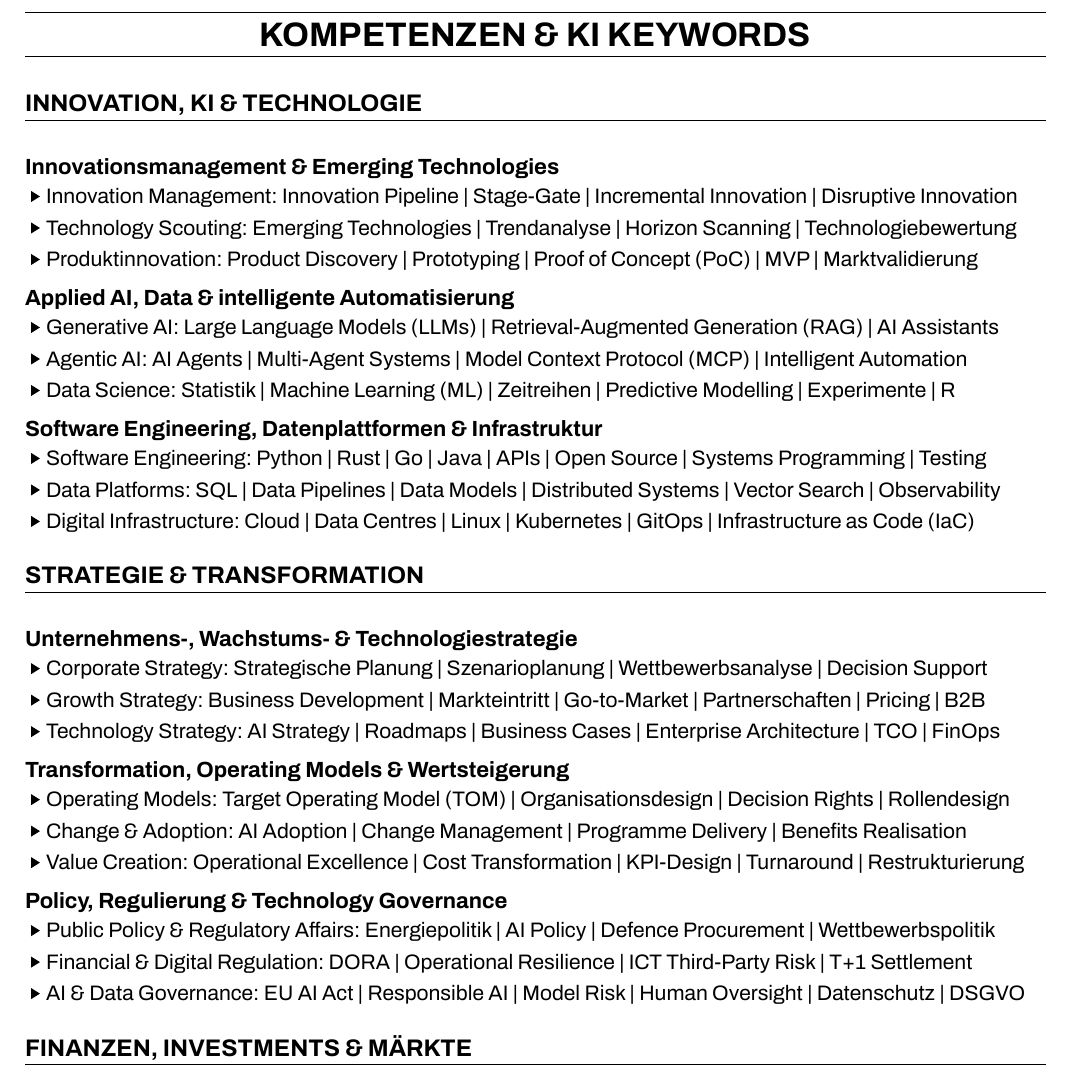
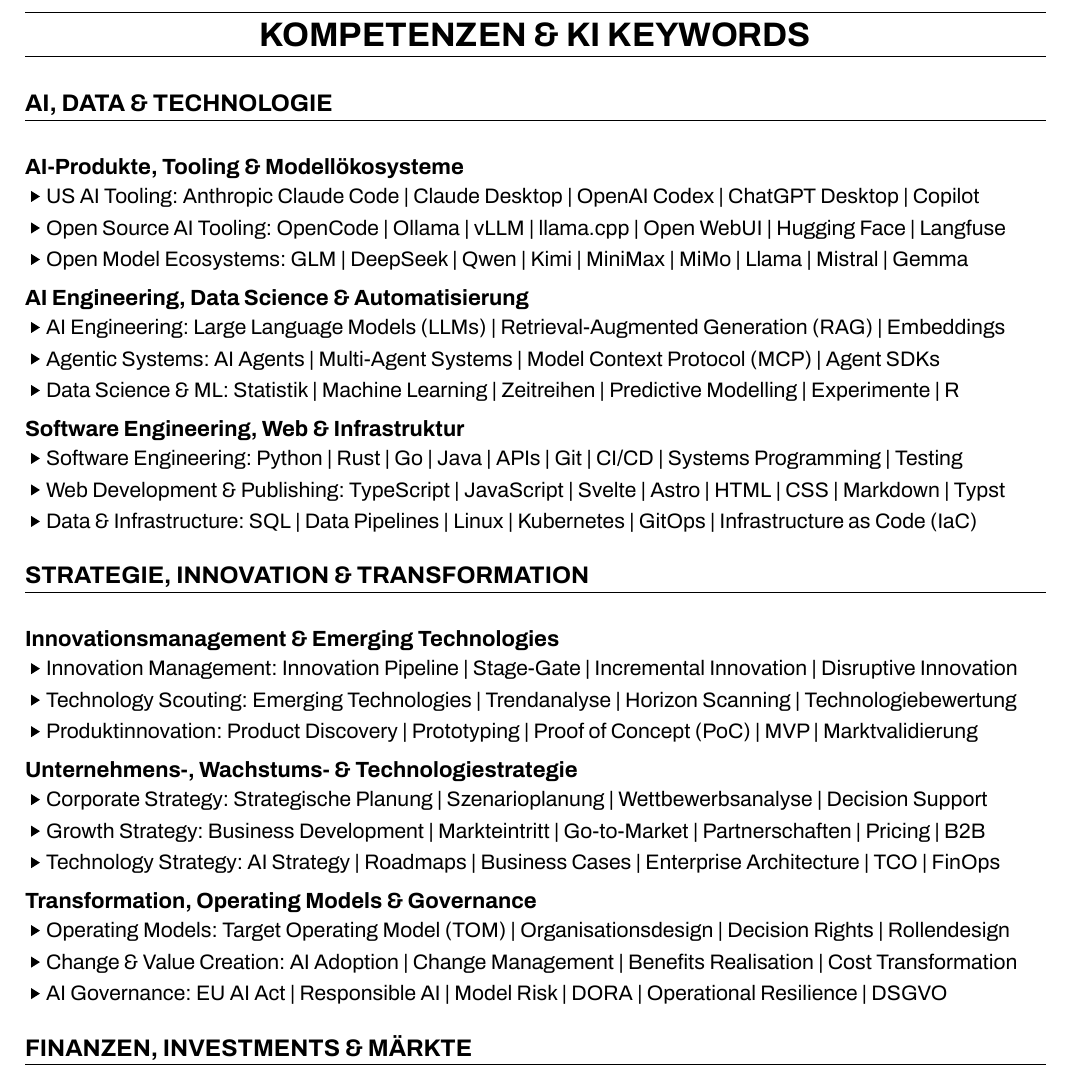
Before and after one commit to corbet-labs/ccvl, a Typst document (cvl/general/de-ch/cv.typ, which reads cvl/general/en-ch/cv.typ): part of page 4 of 4, cut so that both start at the same text. The pictures show the PDF file cvl/cv/output/de-ch/4pager/cv.pdf that the author committed with the source.

Commit message:
feat: sharpen AI-first capability taxonomy

```diff
--- a/cvl/general/de-ch/cv.typ
+++ b/cvl/general/de-ch/cv.typ
@@ -350,4 +350,15 @@
 
   #cv-superheading[Kompetenzen & KI Keywords]
   #block(breakable: false)[
-    #cv-spacious-heading[Innovation, KI & Technologie]
+    #cv-spacious-heading[AI, Data & Technologie]
+    // ccvl-competency: ai-products-tooling
+    #cv-h[AI-Produkte, Tooling & Modellökosysteme]
+    #v(7.35pt)
+    #cv-b[US AI Tooling: Anthropic Claude Code | Claude Desktop | OpenAI Codex | ChatGPT Desktop | Copilot]
+    #v(8.4pt)
+    #cv-b[Open Source AI Tooling: OpenCode | Ollama | vLLM | llama.cpp | Open WebUI | Hugging Face | Langfuse]
+    #v(8.4pt)
+    #cv-b[Open Model Ecosystems: GLM | DeepSeek | Qwen | Kimi | MiniMax | MiMo | Llama | Mistral | Gemma]
+    #cv-entry-gap()
+    // ccvl-competency: applied-ai-data
+    #cv-h[AI Engineering, Data Science & Automatisierung]
@@ -354,3 +368,16 @@
+    #cv-b[Agentic Systems: AI Agents | Multi-Agent Systems | Model Context Protocol (MCP) | Agent SDKs]
+    #v(8.4pt)
+    #cv-b[Data Science & ML: Statistik | Machine Learning | Zeitreihen | Predictive Modelling | Experimente | R]
+    #cv-entry-gap()
+    // ccvl-competency: software-infrastructure
+    #cv-h[Software Engineering, Web & Infrastruktur]
+    #v(7.35pt)
+    #cv-b[Software Engineering: Python | Rust | Go | Java | APIs | Git | CI/CD | Systems Programming | Testing]
+    #v(8.4pt)
+    #cv-b[Web Development & Publishing: TypeScript | JavaScript | Svelte | Astro | HTML | CSS | Markdown | Typst]
+    #v(8.4pt)
+    #cv-b[Data & Infrastructure: SQL | Data Pipelines | Linux | Kubernetes | GitOps | Infrastructure as Code (IaC)]
+    #cv-spacious-heading[Strategie, Innovation & Transformation]
     // ccvl-competency: innovation-management
     #cv-h[Innovationsmanagement & Emerging Technologies]
     #v(7.35pt)
@@ -360,24 +387,6 @@
     #v(8.4pt)
     #cv-b[Produktinnovation: Product Discovery | Prototyping | Proof of Concept (PoC) | MVP | Marktvalidierung]
     #cv-entry-gap()
-    // ccvl-competency: applied-ai-data
-    #cv-h[Applied AI, Data & intelligente Automatisierung]
-    #v(7.35pt)
-    #cv-b[Generative AI: Large Language Models (LLMs) | Retrieval-Augmented Generation (RAG) | AI Assistants]
-    #v(8.4pt)
-    #cv-b[Agentic AI: AI Agents | Multi-Agent Systems | Model Context Protocol (MCP) | Intelligent Automation]
-    #v(8.4pt)
-    #cv-b[Data Science: Statistik | Machine Learning (ML) | Zeitreihen | Predictive Modelling | Experimente | R]
-    #cv-entry-gap()
-    // ccvl-competency: software-infrastructure
-    #cv-h[Software Engineering, Datenplattformen & Infrastruktur]
-    #v(7.35pt)
-    #cv-b[Software Engineering: Python | Rust | Go | Java | APIs | Open Source | Systems Programming | Testing]
-    #v(8.4pt)
-    #cv-b[Data Platforms: SQL | Data Pipelines | Data Models | Distributed Systems | Vector Search | Observability]
-    #v(8.4pt)
-    #cv-b[Digital Infrastructure: Cloud | Data Centres | Linux | Kubernetes | GitOps | Infrastructure as Code (IaC)]
-    #cv-spacious-heading[Strategie & Transformation]
     // ccvl-competency: strategy
     #cv-h[Unternehmens-, Wachstums- & Technologiestrategie]
     #v(7.35pt)
@@ -387,23 +396,14 @@
     #v(8.4pt)
     #cv-b[Technology Strategy: AI Strategy | Roadmaps | Business Cases | Enterprise Architecture | TCO | FinOps]
     #cv-entry-gap()
-    // ccvl-competency: transformation
-    #cv-h[Transformation, Operating Models & Wertsteigerung]
+    // ccvl-competency: transformation-governance
+    #cv-h[Transformation, Operating Models & Governance]
     #v(7.35pt)
     #cv-b[Operating Models: Target Operating Model (TOM) | Organisationsdesign | Decision Rights | Rollendesign]
     #v(8.4pt)
-    #cv-b[Change & Adoption: AI Adoption | Change Management | Programme Delivery | Benefits Realisation]
+    #cv-b[Change & Value Creation: AI Adoption | Change Management | Benefits Realisation | Cost Transformation]
     #v(8.4pt)
-    #cv-b[Value Creation: Operational Excellence | Cost Transformation | KPI-Design | Turnaround | Restrukturierung]
-    #cv-entry-gap()
-    // ccvl-competency: governance
-    #cv-h[Policy, Regulierung & Technology Governance]
-    #v(7.35pt)
-    #cv-b[Public Policy & Regulatory Affairs: Energiepolitik | AI Policy | Defence Procurement | Wettbewerbspolitik]
-    #v(8.4pt)
-    #cv-b[Financial & Digital Regulation: DORA | Operational Resilience | ICT Third-Party Risk | T+1 Settlement]
-    #v(8.4pt)
-    #cv-b[AI & Data Governance: EU AI Act | Responsible AI | Model Risk | Human Oversight | Datenschutz | DSGVO]
+    #cv-b[AI Governance: EU AI Act | Responsible AI | Model Risk | DORA | Operational Resilience | DSGVO]
     #cv-spacious-heading[Finanzen, Investments & Märkte]
     // ccvl-competency: finance-ma
     #cv-h[Finance Transformation, Corporate Finance & M&A]
--- a/cvl/general/en-ch/cv.typ
+++ b/cvl/general/en-ch/cv.typ
@@ -350,4 +350,3 @@
 
   #cv-superheading[Capabilities & AI Keywords]
   #block(breakable: false)[
-    #cv-spacious-heading[Innovation, AI & Technology]
@@ -353,0 +357,8 @@
+    #cv-b[US AI Tooling: Anthropic Claude Code | Claude Desktop | OpenAI Codex | ChatGPT Desktop | Copilot]
+    #v(8.4pt)
+    #cv-b[Open Source AI Tooling: OpenCode | Ollama | vLLM | llama.cpp | Open WebUI | Hugging Face | Langfuse]
+    #v(8.4pt)
+    #cv-b[Open Model Ecosystems: GLM | DeepSeek | Qwen | Kimi | MiniMax | MiMo | Llama | Mistral | Gemma]
+    #cv-entry-gap()
+    // ccvl-competency: applied-ai-data
+    #cv-h[AI Engineering, Data Science & Automation]
@@ -354,3 +368,16 @@
+    #cv-b[Agentic Systems: AI Agents | Multi-Agent Systems | Model Context Protocol (MCP) | Agent SDKs]
+    #v(8.4pt)
+    #cv-b[Data Science & ML: Statistics | Machine Learning | Time Series | Predictive Modelling | Experiments | R]
+    #cv-entry-gap()
+    // ccvl-competency: software-infrastructure
+    #cv-h[Software Engineering, Web & Infrastructure]
+    #v(7.35pt)
+    #cv-b[Software Engineering: Python | Rust | Go | Java | APIs | Git | CI/CD | Systems Programming | Testing]
+    #v(8.4pt)
+    #cv-b[Web Development & Publishing: TypeScript | JavaScript | Svelte | Astro | HTML | CSS | Markdown | Typst]
+    #v(8.4pt)
+    #cv-b[Data & Infrastructure: SQL | Data Pipelines | Linux | Kubernetes | GitOps | Infrastructure as Code (IaC)]
+    #cv-spacious-heading[Strategy, Innovation & Transformation]
     // ccvl-competency: innovation-management
     #cv-h[Innovation Management & Emerging Technologies]
     #v(7.35pt)
@@ -360,9 +387,3 @@
     #v(8.4pt)
     #cv-b[Product Innovation: Product Discovery | Prototyping | Proof of Concept (PoC) | MVP | Market Validation]
     #cv-entry-gap()
-    // ccvl-competency: applied-ai-data
-    #cv-h[Applied AI, Data & Intelligent Automation]
-    #v(7.35pt)
-    #cv-b[Generative AI: Large Language Models (LLMs) | Retrieval-Augmented Generation (RAG) | AI Assistants]
-    #v(8.4pt)
-    #cv-b[Agentic AI: AI Agents | Multi-Agent Systems | Model Context Protocol (MCP) | Intelligent Automation]
@@ -375,9 +390,3 @@
-    #cv-b[Software Engineering: Python | Rust | Go | Java | APIs | Open Source | Systems Programming | Testing]
-    #v(8.4pt)
-    #cv-b[Data Platforms: SQL | Data Pipelines | Data Modelling | Distributed Systems | Vector Search | Observability]
-    #v(8.4pt)
-    #cv-b[Digital Infrastructure: Cloud | Data Centres | Linux | Kubernetes | GitOps | Infrastructure as Code (IaC)]
-    #cv-spacious-heading[Strategy & Transformation]
     // ccvl-competency: strategy
     #cv-h[Corporate, Growth & Technology Strategy]
     #v(7.35pt)
@@ -387,23 +396,14 @@
     #v(8.4pt)
     #cv-b[Technology Strategy: AI Strategy | Roadmaps | Business Cases | Enterprise Architecture | TCO | FinOps]
     #cv-entry-gap()
-    // ccvl-competency: transformation
-    #cv-h[Transformation, Operating Models & Value Creation]
+    // ccvl-competency: transformation-governance
+    #cv-h[Transformation, Operating Models & Governance]
     #v(7.35pt)
     #cv-b[Operating Models: Target Operating Model (TOM) | Organisational Design | Decision Rights | Role Design]
     #v(8.4pt)
-    #cv-b[Change & Adoption: AI Adoption | Change Management | Programme Delivery | Benefits Realisation]
+    #cv-b[Change & Value Creation: AI Adoption | Change Management | Benefits Realisation | Cost Transformation]
     #v(8.4pt)
-    #cv-b[Value Creation: Operational Excellence | Cost Transformation | KPI Design | Turnaround | Restructuring]
-    #cv-entry-gap()
-    // ccvl-competency: governance
-    #cv-h[Policy, Regulation & Technology Governance]
-    #v(7.35pt)
-    #cv-b[Public Policy & Regulatory Affairs: Energy Policy | AI Policy | Defence Procurement | Competition Policy]
-    #v(8.4pt)
-    #cv-b[Financial & Digital Regulation: DORA | Operational Resilience | ICT Third-Party Risk | T+1 Settlement]
-    #v(8.4pt)
-    #cv-b[AI & Data Governance: EU AI Act | Responsible AI | Model Risk | Human Oversight | Data Protection | GDPR]
+    #cv-b[AI Governance: EU AI Act | Responsible AI | Model Risk | DORA | Operational Resilience | GDPR]
     #cv-spacious-heading[Finance, Investments & Markets]
     // ccvl-competency: finance-ma
     #cv-h[Finance Transformation, Corporate Finance & M&A]
```
Also changed, not shown: cvl/cv/output/de-ch/4pager/cv.pdf, cvl/cv/output/en-ch/4pager/cv.pdf, cvl/general/de-ch/cv.typ (3 more changed lines), cvl/general/en-ch/cv.typ (13 more changed lines).
